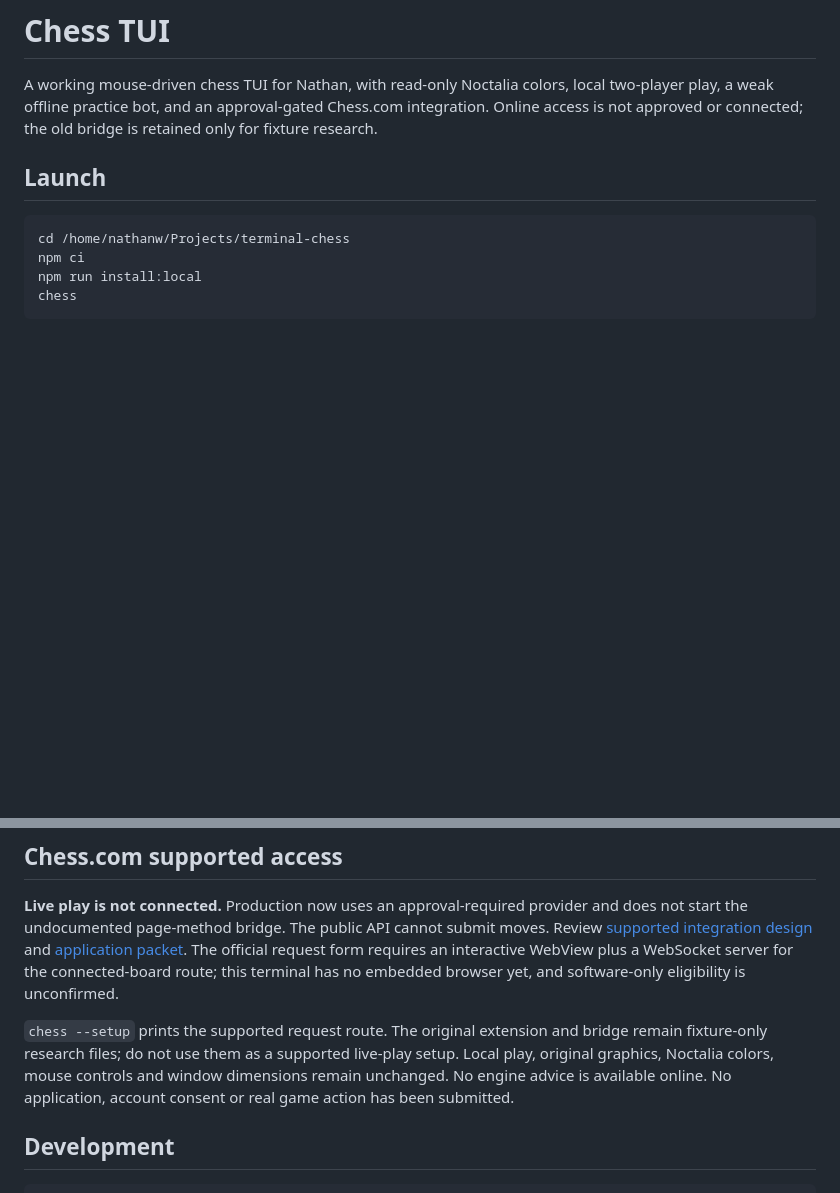
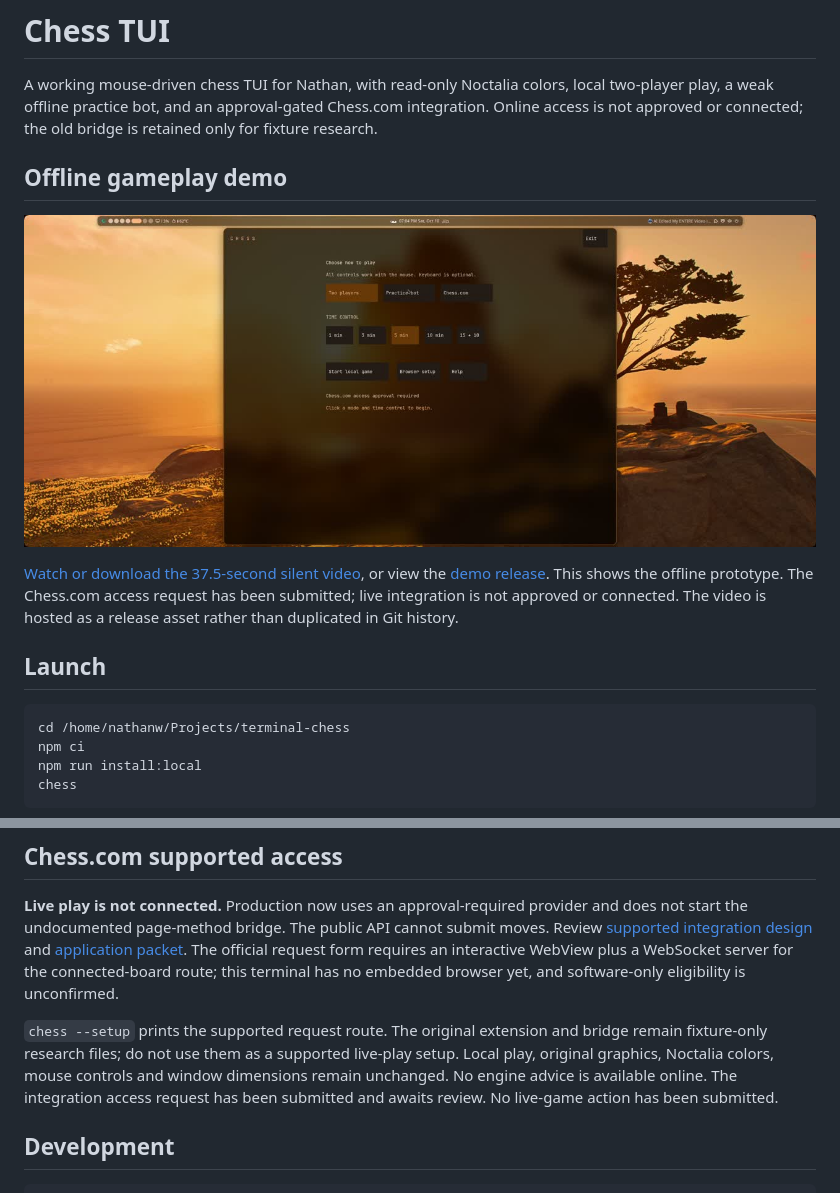
Before and after one commit to natersalad/chess-tui, a Markdown page: README.md, 2 parts joined by grey strips. Drawn GitHub-style; pictures changed too: docs/runtime/offline-demo-thumbnail.jpg (added); blank space fills up the shorter version.

Commit message:
Link approved offline gameplay video from README

```diff
--- a/README.md
+++ b/README.md
@@ -1,6 +1,12 @@
 # Chess TUI
 
 A working mouse-driven chess TUI for Nathan, with read-only Noctalia colors, local two-player play, a weak offline practice bot, and an approval-gated Chess.com integration. Online access is not approved or connected; the old bridge is retained only for fixture research.
+
+## Offline gameplay demo
+
+[![Full-board offline gameplay demo](docs/runtime/offline-demo-thumbnail.jpg)](https://github.com/natersalad/chess-tui/releases/download/offline-demo-v1/chess-tui-demo-v2.mp4)
+
+[Watch or download the 37.5-second silent video](https://github.com/natersalad/chess-tui/releases/download/offline-demo-v1/chess-tui-demo-v2.mp4), or view the [demo release](https://github.com/natersalad/chess-tui/releases/tag/offline-demo-v1). This shows the offline prototype. The Chess.com access request has been submitted; live integration is not approved or connected. The video is hosted as a release asset rather than duplicated in Git history.
 
 ## Launch
 
@@ -30,7 +36,7 @@ The optional `--window` launcher disables titlebar/tab chrome with per-process o
 
 **Live play is not connected.** Production now uses an approval-required provider and does not start the undocumented page-method bridge. The public API cannot submit moves. Review [supported integration design](docs/CHESSCOM-ACCESS.md) and [application packet](docs/CHESSCOM-APPLICATION.md). The official request form requires an interactive WebView plus a WebSocket server for the connected-board route; this terminal has no embedded browser yet, and software-only eligibility is unconfirmed.
 
-`chess --setup` prints the supported request route. The original extension and bridge remain fixture-only research files; do not use them as a supported live-play setup. Local play, original graphics, Noctalia colors, mouse controls and window dimensions remain unchanged. No engine advice is available online. No application, account consent or real game action has been submitted.
+`chess --setup` prints the supported request route. The original extension and bridge remain fixture-only research files; do not use them as a supported live-play setup. Local play, original graphics, Noctalia colors, mouse controls and window dimensions remain unchanged. No engine advice is available online. The integration access request has been submitted and awaits review. No live-game action has been submitted.
 
 ## Development
 
```
